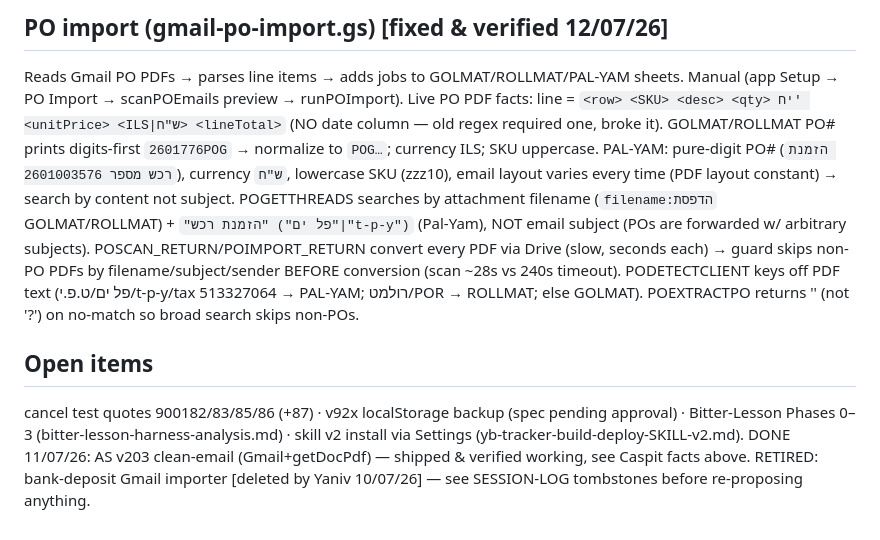
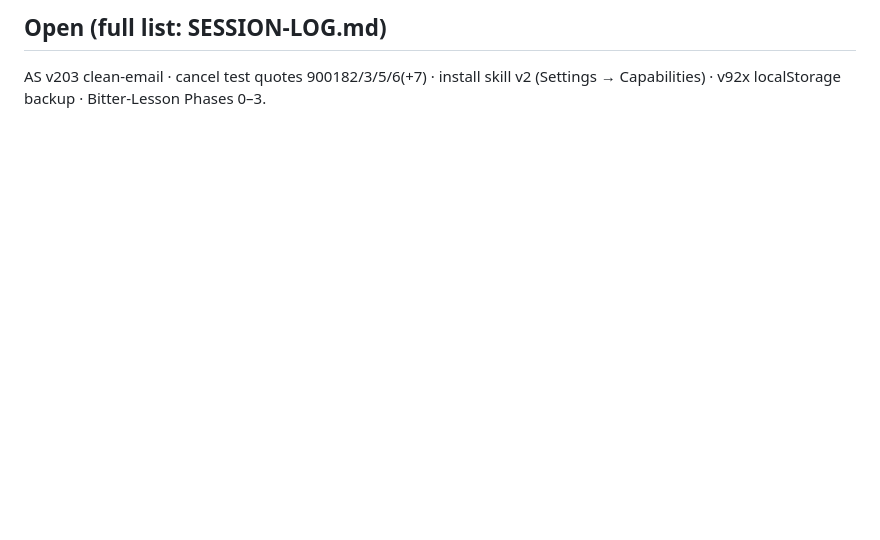
Before and after one commit to yanivberg/yb-tracker, a Markdown page: HANDOFF.md, the part around one of its changes. GitHub-like rendering; blank space fills up the shorter version.

```diff
--- a/HANDOFF.md
+++ b/HANDOFF.md
@@ -31,8 +33,3 @@ TrxTypeId 16 quote / 1 invoice / 2 receipt (disabled) / 3 combined. Line Details
 
-## PO import (gmail-po-import.gs) [fixed & verified 12/07/26]
-Reads Gmail PO PDFs → parses line items → adds jobs to GOLMAT/ROLLMAT/PAL-YAM sheets. Manual (app Setup → PO Import → scanPOEmails preview → runPOImport). Live PO PDF facts: line = `<row> <SKU> <desc> <qty> יח' <unitPrice> <ILS|ש"ח> <lineTotal>` (NO date column — old regex required one, broke it). GOLMAT/ROLLMAT PO# prints digits-first `2601776POG` → normalize to `POG…`; currency ILS; SKU uppercase. PAL-YAM: pure-digit PO# (`הזמנת רכש מספר 2601003576`), currency `ש"ח`, lowercase SKU (zzz10), email layout varies every time (PDF layout constant) → search by content not subject. POGETTHREADS searches by attachment filename (`filename:הדפסת` GOLMAT/ROLLMAT) + `"הזמנת רכש" ("פל ים"|"t-p-y")` (Pal-Yam), NOT email subject (POs are forwarded w/ arbitrary subjects). POSCAN_RETURN/POIMPORT_RETURN convert every PDF via Drive (slow, seconds each) → guard skips non-PO PDFs by filename/subject/sender BEFORE conversion (scan ~28s vs 240s timeout). PODETECTCLIENT keys off PDF text (פל ים/ט.פ.י/t-p-y/tax 513327064 → PAL-YAM; רולמט/POR → ROLLMAT; else GOLMAT). POEXTRACTPO returns '' (not '?') on no-match so broad search skips non-POs.
-
-## Open items
-cancel test quotes 900182/83/85/86 (+87) · v92x localStorage backup (spec pending approval) · Bitter-Lesson Phases 0–3 (bitter-lesson-harness-analysis.md) · skill v2 install via Settings (yb-tracker-build-deploy-SKILL-v2.md).
-DONE 11/07/26: AS v203 clean-email (Gmail+getDocPdf) — shipped & verified working, see Caspit facts above.
-RETIRED: bank-deposit Gmail importer [deleted by Yaniv 10/07/26] — see SESSION-LOG tombstones before re-proposing anything.
+## Open (full list: SESSION-LOG.md)
+AS v203 clean-email · cancel test quotes 900182/3/5/6(+7) · install skill v2 (Settings → Capabilities) · v92x localStorage backup · Bitter-Lesson Phases 0–3.
```
Also changed, not shown: other parts of HANDOFF.md (+22 -20 lines).
